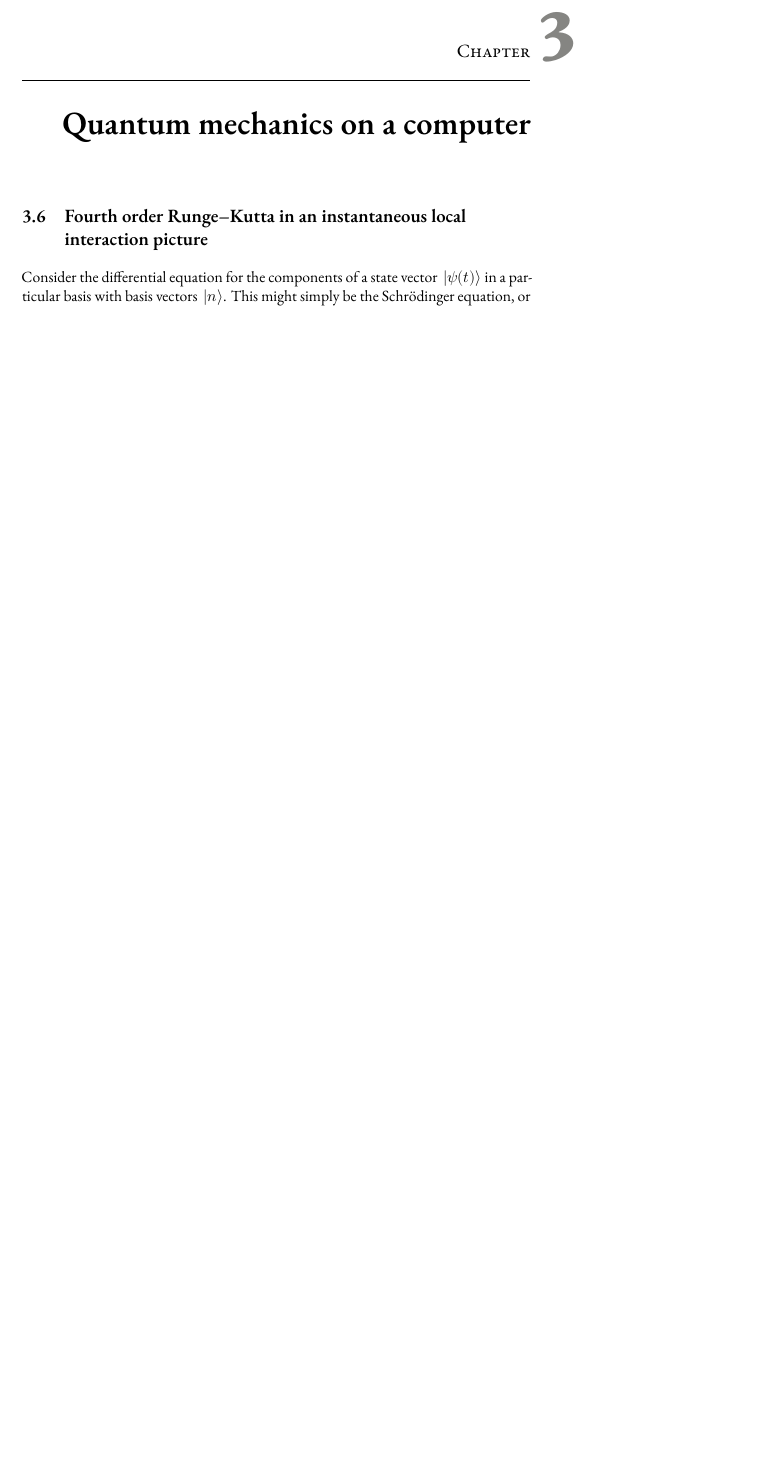
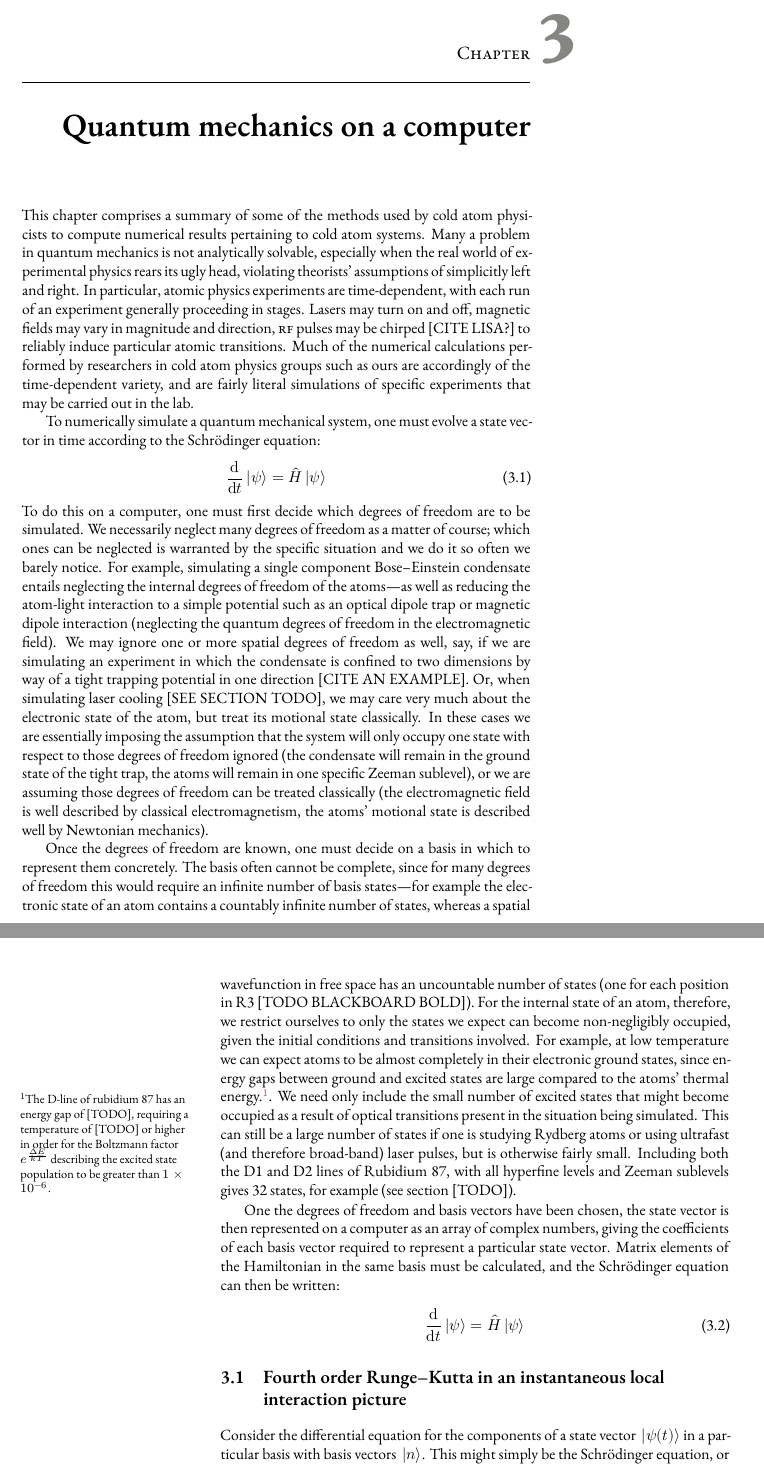
Before and after one commit to chrisjbillington/thesis, a LaTeX thesis (thesis.tex, which reads numerics.tex): part of page 5 of 23 before the commit and two parts of pages 5 and 6 of 19 after it, the two joined at a grey line, cut so that both start at the same text, the shorter picture padded with empty space. Compiled offline with XeLaTeX; a missing font is replaced by an installed copy or a similar font; a LaTeX package or settings file that is missing is left out.

Commit message:
Working on intro to numerics chapter

```diff
--- a/numerics.tex
+++ b/numerics.tex
@@ -1,9 +1,25 @@
 \chapter{Quantum mechanics on a computer}
+
+This chapter comprises a summary of some of the methods used by cold atom physicists to compute numerical results pertaining to cold atom systems. Many a problem in quantum mechanics is not analytically solvable, especially when the real world of experimental physics rears its ugly head, violating theorists' assumptions of simplicitly left and right. In particular, atomic physics experiments are time-dependent, with each run of an experiment generally proceeding in stages. Lasers may turn on and off, magnetic fields may vary in magnitude and direction, \textsc{rf} pulses may be chirped [CITE LISA?] to reliably induce particular atomic transitions. Much of the numerical calculations performed by researchers in cold atom physics groups such as ours are accordingly of the time-dependent variety, and are fairly literal simulations of specific experiments that may be carried out in the lab.
+
+To numerically simulate a quantum mechanical system, one must evolve a state vector in time according to the Schr\"odinger equation:
+\begin{align}
+\dv{t}\ket{\psi} = \hat H \ket{\psi}
+\end{align}
+To do this on a computer, one must first decide which degrees of freedom are to be simulated. We necessarily neglect many degrees of freedom as a matter of course; which ones can be neglected is warranted by the specific situation and we do it so often we barely notice. For example, simulating a single component Bose--Einstein condensate entails neglecting the internal degrees of freedom of the atoms---as well as reducing the atom-light interaction to a simple potential such as an optical dipole trap or magnetic dipole interaction (neglecting the quantum degrees of freedom in the electromagnetic field). We may ignore one or more spatial degrees of freedom as well, say, if we are simulating an experiment in which the condensate is confined to two dimensions by way of a tight trapping potential in one direction [CITE AN EXAMPLE]. Or, when simulating laser cooling [SEE SECTION TODO], we may care very much about the electronic state of the atom, but treat its motional state classically. In these cases we are essentially imposing the assumption that the system will only occupy one state with respect to those degrees of freedom ignored (the condensate will remain in the ground state of the tight trap, the atoms will remain in one specific Zeeman sublevel), or we are assuming those degrees of freedom can be treated classically (the electromagnetic field is well described by classical electromagnetism, the atoms' motional state is described well by Newtonian mechanics).
+
+Once the degrees of freedom are known, one must decide on a basis in which to represent them concretely. The basis often cannot be complete, since for many degrees of freedom this would require an infinite number of basis states---for example the electronic state of an atom contains a countably infinite number of states, whereas a spatial wavefunction in free space has an uncountable number of states (one for each position in R3 [TODO BLACKBOARD BOLD]). For the internal state of an atom, therefore, we restrict ourselves to only the states we expect can become non-negligibly occupied, given the initial conditions and transitions involved. For example, at low temperature we can expect atoms to be almost completely in their electronic ground states, since energy gaps between ground and excited states are large compared to the atoms' thermal energy.\footnote{The D-line of rubidium 87 has an energy gap of [TODO], requiring a temperature of [TODO] or higher in order for the Boltzmann factor $e^{\frac{\upDelta E}{kT}}$ describing the excited state population to be greater than $1\E{-6}$.}. We need only include the small number of excited states that might become occupied as a result of optical transitions present in the situation being simulated. This can still be a large number of states if one is studying Rydberg atoms or using ultrafast (and therefore broad-band) laser pulses, but is otherwise fairly small. Including both the D1 and D2 lines of Rubidium 87, with all hyperfine levels and Zeeman sublevels gives 32 states, for example (see section [TODO]).
+
+One the degrees of freedom and basis vectors have been chosen, the state vector is then represented on a computer as an array of complex numbers, giving the coefficients of each basis vector required to represent a particular state vector. Matrix elements of the Hamiltonian in the same basis must be calculated, and the Schr\"odinger equation can then be written:
+\begin{align}
+\dv{t}\ket{\psi} = \hat H \ket{\psi}
+\end{align}
 % \begin{itemize}
 % \item Descriptions of how to perform simulations of atomic systems and Bose–Einstein condensates. Include numerical methods, interaction pictures, Monte–Carlo wavefunction methods and other acquired wisdom that would be relevant to anyone implementing similar simulations.
 
 % \item Fourier method: usefulness, use with RK4IP, limitations (i.e. first derivs no good near vortices)
 
+% \item {absorbing boundary conditions, reflective boundary conditions, periodic boundary conditions}
 
 % \end{itemize}
 
```
Also changed, not shown: thesis.tex (+2 -2 lines), wc.txt (+5 -5 lines), thesis.pdf, numerics.tex (20 more changed lines).
